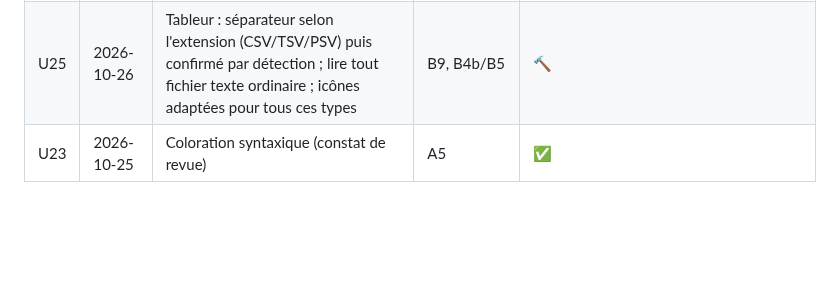
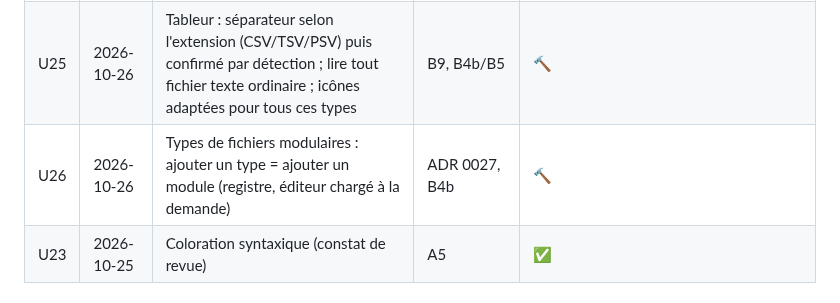
Before and after one commit to oioio-space/inkwell, a Markdown page: docs/exigences.md, the part around the change. GitHub-like rendering; blank space fills up the shorter version.

Commit message:
docs(exigences): U26 — modular file types
Co-Authored-By: Claude Opus 5.5 (1M context) <noreply@anthropic.com>
Claude-Session: https://claude.ai/code/session_01BG2LnwLwjQVJiZd3FU1BgX

```diff
--- a/docs/exigences.md
+++ b/docs/exigences.md
@@ -66,6 +66,7 @@ Rien n'est « fait » sans tests verts et sans une passe `ux-walkthrough` réuss
 | U22 | 2026-10-25 | Tous les problèmes des CSV : séparateur, cellules qui le contiennent, recherche… | B9 CSV-EDGE-* | 🔨 |
 | U24 | 2026-10-25 | L'application s'affiche bien quel que soit le redimensionnement ; panneaux internes ajustables | A6 RSZ-* | ⏳ après la passe /simplify frontend |
 | U25 | 2026-10-26 | Tableur : séparateur selon l'extension (CSV/TSV/PSV) puis confirmé par détection ; lire tout fichier texte ordinaire ; icônes adaptées pour tous ces types | B9, B4b/B5 | 🔨 |
+| U26 | 2026-10-26 | Types de fichiers modulaires : ajouter un type = ajouter un module (registre, éditeur chargé à la demande) | ADR 0027, B4b | 🔨 |
 | U23 | 2026-10-25 | Coloration syntaxique (constat de revue) | A5 | ✅ |
 
 ## Livraison
```
